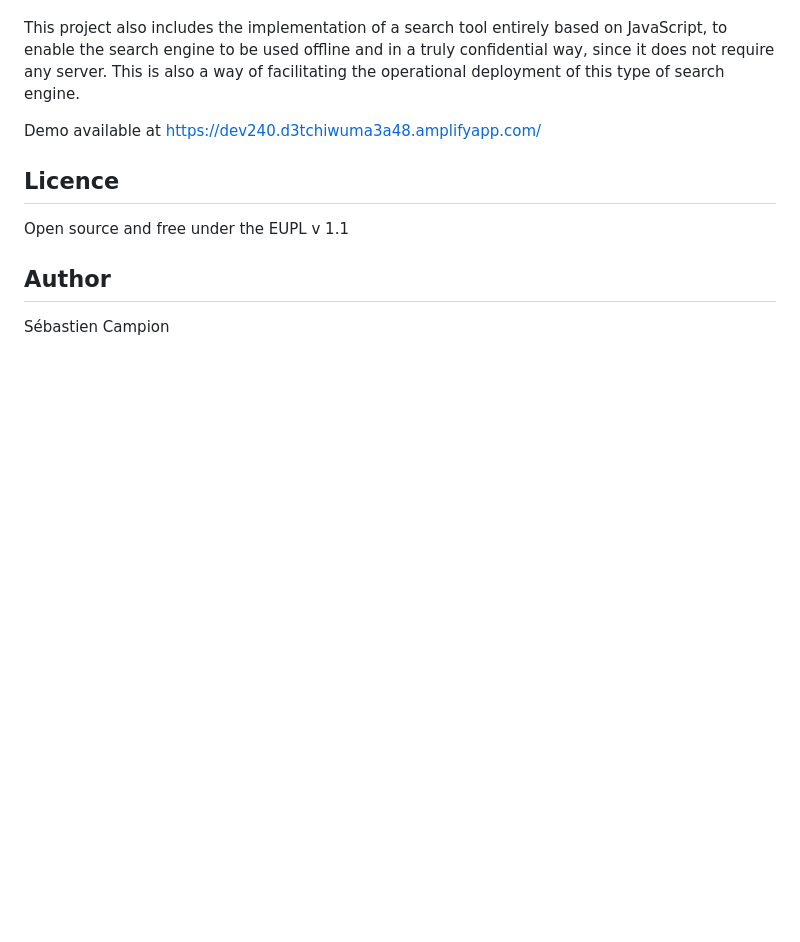
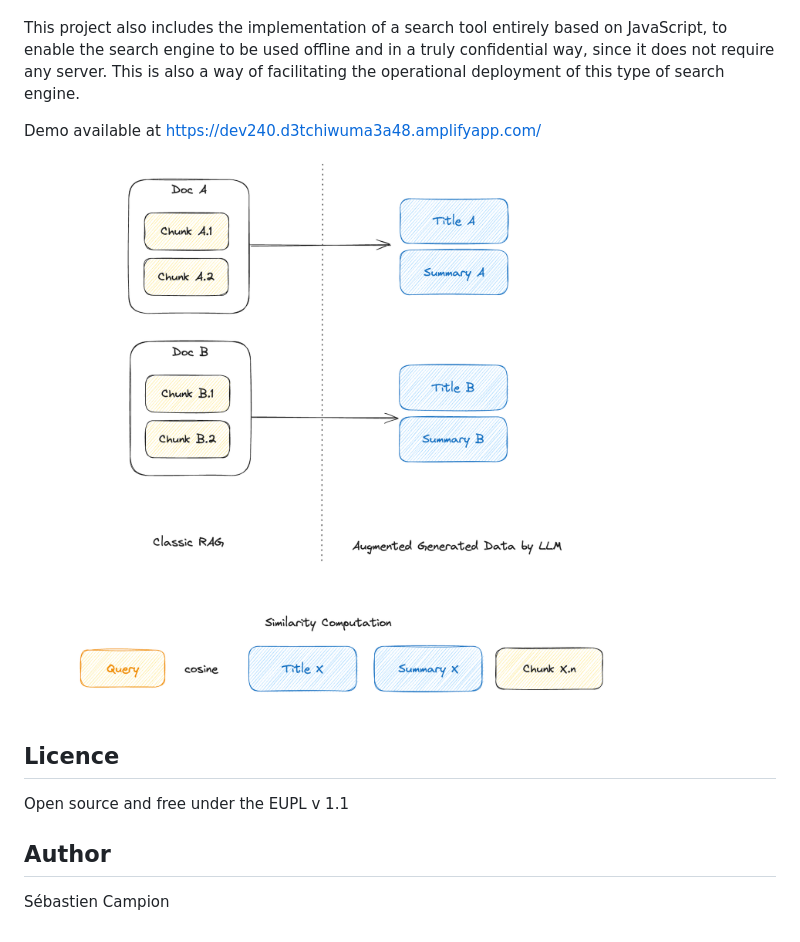
Before and after one commit to scampion/laser, a Markdown page: README.md, the part around the change. Rendered like a GitHub page; pictures changed too: img/README/image-20240103101314061.png (added); blank space fills up the shorter version.

```diff
--- a/README.md
+++ b/README.md
@@ -6,7 +6,10 @@ This project is an example of how LLMs can be used to enhance data and facilitat
 
 Demo available at https://dev240.d3tchiwuma3a48.amplifyapp.com/
 
+![image-20240103101314061](img/README/image-20240103101314061.png)
+
  ## Licence
+
  Open source and free under the EUPL v 1.1
 
  ## Author
```
